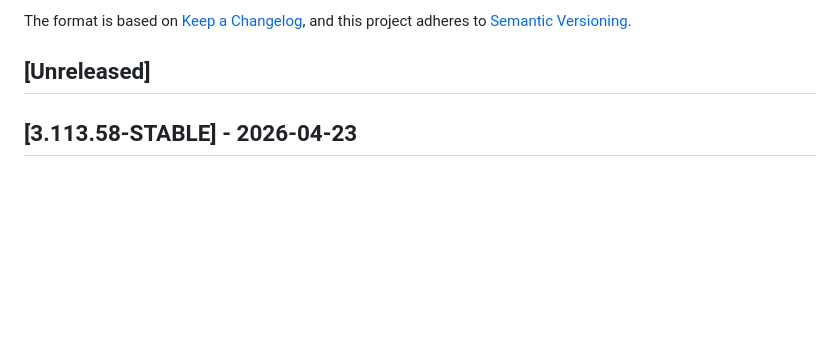
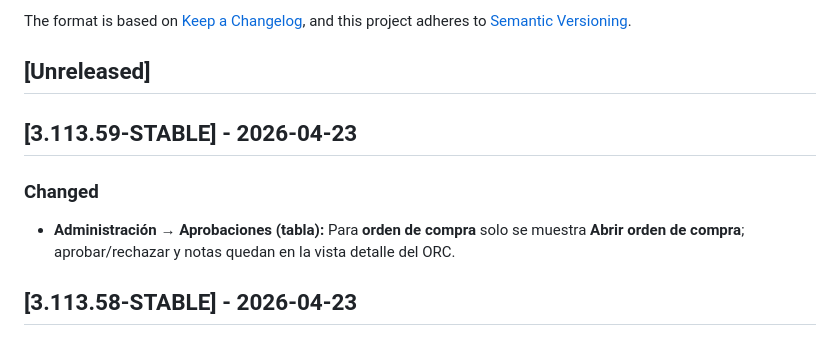
Before and after one commit to plgmgua/com_ordenproduccion, a Markdown page: CHANGELOG.md, the part around the change. GitHub-like rendering; blank space fills up the shorter version.

Commit message:
docs(changelog): 3.113.59 aprobaciones orden compra list
Made-with: Cursor

```diff
--- a/CHANGELOG.md
+++ b/CHANGELOG.md
@@ -6,6 +6,11 @@ The format is based on [Keep a Changelog](https://keepachangelog.com/en/1.0.0/),
 and this project adheres to [Semantic Versioning](https://semver.org/spec/v2.0.0.html).
 
 ## [Unreleased]
+
+## [3.113.59-STABLE] - 2026-04-23
+
+### Changed
+- **Administración → Aprobaciones (tabla):** Para **orden de compra** solo se muestra **Abrir orden de compra**; aprobar/rechazar y notas quedan en la vista detalle del ORC.
 
 ## [3.113.58-STABLE] - 2026-04-23
 
```
